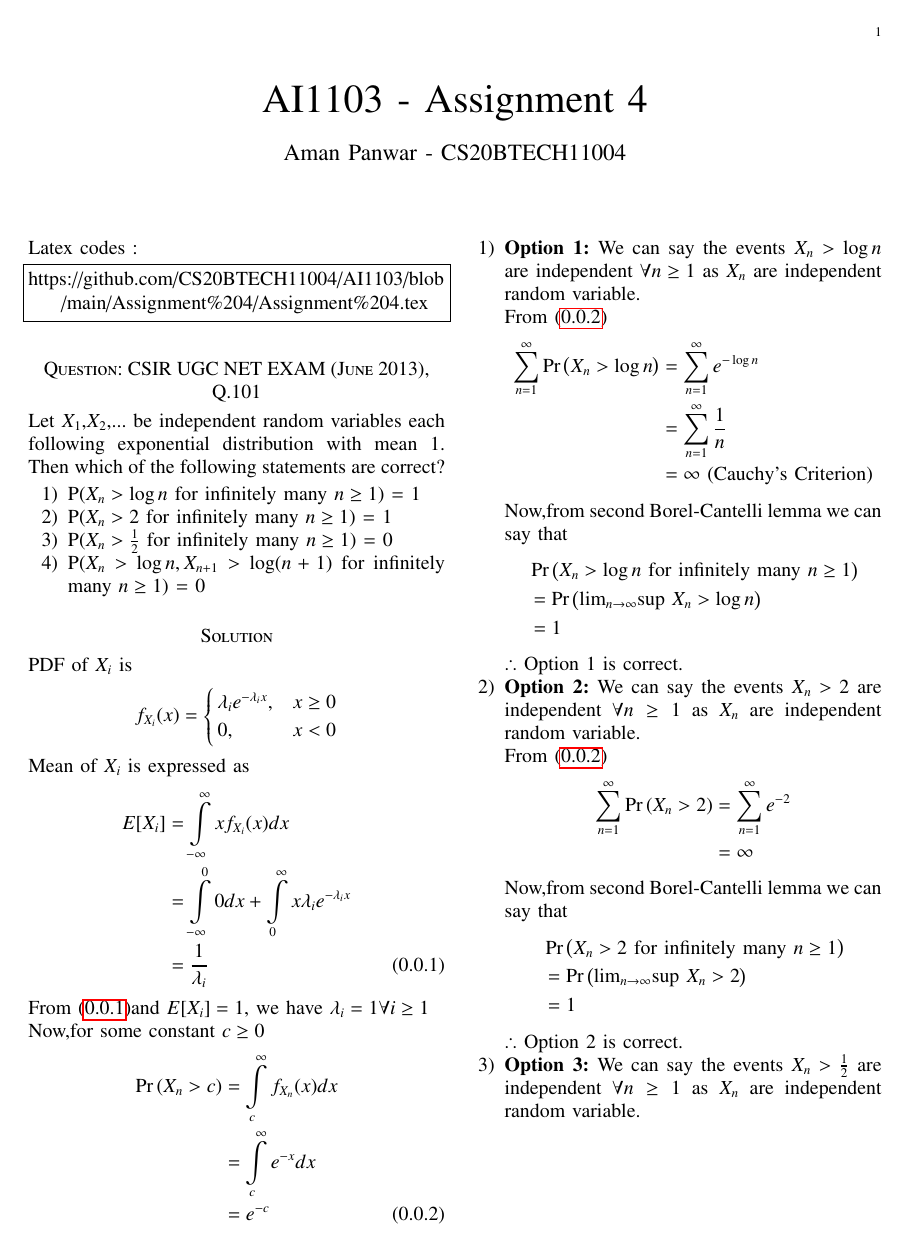
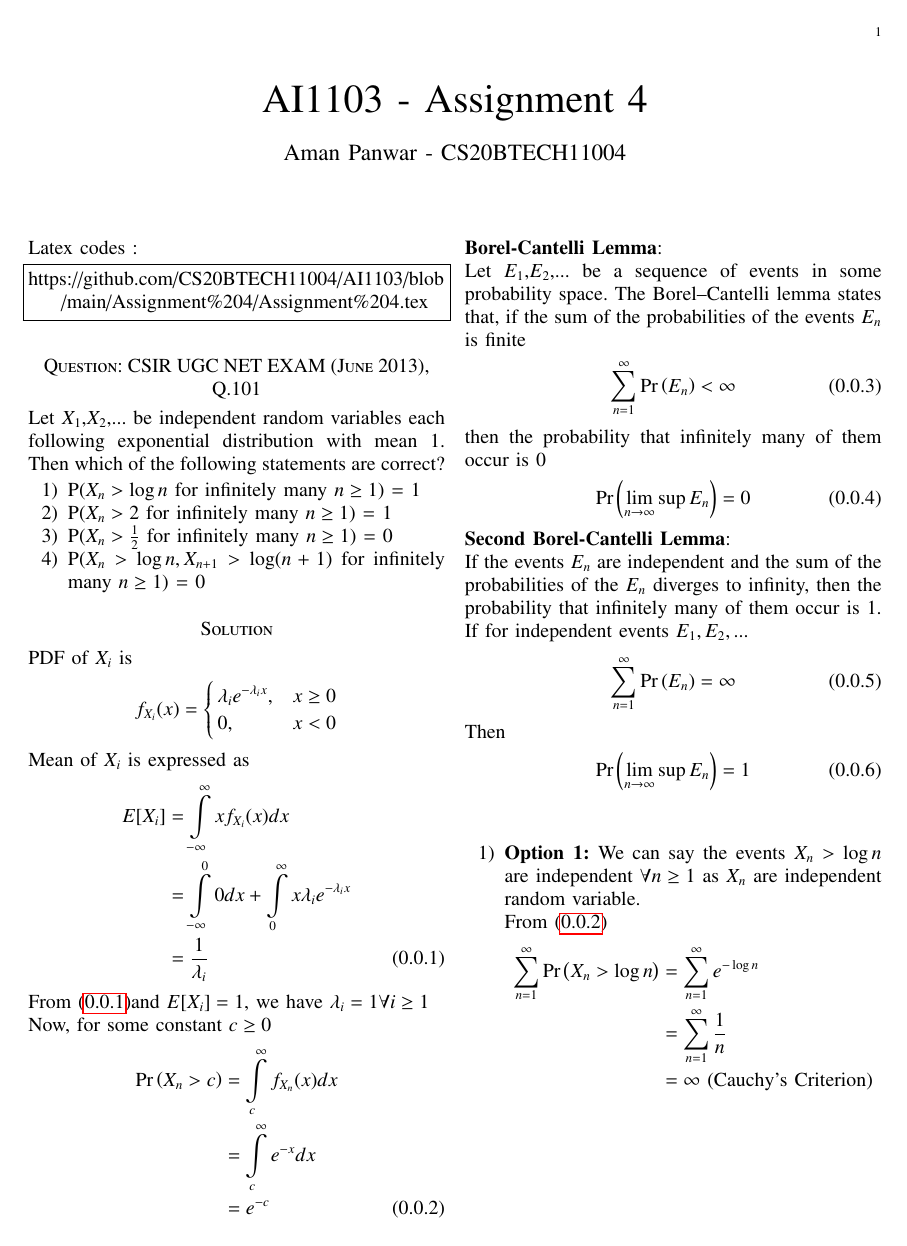
Before and after one commit to CS20BTECH11004/AI1103, a LaTeX problem sheet (Assignment 4/Assignment 4.tex): page 1 of 2. Compiled offline with pdfLaTeX.

Commit message:
Update Assignment 4.tex

```diff
--- a/Assignment 4/Assignment 4.tex
+++ b/Assignment 4/Assignment 4.tex
@@ -157,13 +157,33 @@ Mean of $X_i$ is expressed as
 From \eqref{a}and $\mean{X_i}=1$, we have $\lambda_i=1 \forall  i \geq1$
 
 
-Now,for some constant $c\geq0$
+Now, for some constant $c\geq0$
 \begin{align}
     \pr{X_n>c}&=\Integral{c}{\infty}f_{X_n}(x)dx\nonumber\\
               &=\Integral{c}{\infty}e^{-x}dx\nonumber\\
               %&=-e^{-x}\Big|_c^{\infty}\nonumber\\
               &=e^{-c}\label{b}
 \end{align}
+\textbf{Borel-Cantelli Lemma}:\\
+Let $E_1$,$E_2$,... be a sequence of events in some probability space. The Borel–Cantelli lemma states that, if the sum of the probabilities of the events $E_n$ is finite
+\begin{align}
+    \sum_{n=1}^{\infty}\pr{E_n}&<\infty
+\end{align}
+then the probability that infinitely many of them occur is 0
+\begin{align}
+    \pr{\lim_{n \rightarrow \infty}\sup E_n}&=0
+\end{align}
+\textbf{Second Borel-Cantelli Lemma}:\\
+If the events $E_n$ are independent and the sum of the probabilities of the $E_n$ diverges to infinity, then the probability that infinitely many of them occur is 1.
+If for independent events $E_1,E_2,...$
+\begin{align}
+    \sum_{n=1}^{\infty}\pr{E_n}&=\infty
+\end{align}
+Then
+\begin{align}
+    \pr{\lim_{n \rightarrow \infty}\sup E_n}&=1
+\end{align}
+\bigskip
 \begin{enumerate}
     \item \textbf{Option 1:}
     We can say the events $X_n>\log n$ are independent $\forall n\geq 1$ as $X_n$ are independent random variable.
@@ -173,10 +193,10 @@ Now,for some constant $c\geq0$
         \sum_{n=1}^{\infty}\pr{X_n > \log n} &=\sum_{n=1}^{\infty}e^{-\log n}\nonumber\\ &=\sum_{n=1}^{\infty}\frac{1}{n}\nonumber\\
                                             &= \infty  \text{ (Cauchy's Criterion)}\nonumber
     \end{align}
-    Now,from second Borel-Cantelli lemma we can say that
+    Now, from second Borel-Cantelli lemma
     \begin{align}
         &\pr{X_n>\log n \text{ for infinitely many }n\geq1}\nonumber\\
-        &=\pr{\text{lim}_{n \rightarrow \infty}\text{sup }X_n>\log n}\nonumber\\
+        &=\pr{\lim_{n \rightarrow \infty}\sup X_n>\log n}\nonumber\\
         &=1\nonumber
     \end{align}
     $\therefore$ Option 1 is correct.
@@ -188,10 +208,10 @@ Now,for some constant $c\geq0$
         \sum_{n=1}^{\infty}\pr{X_n > 2} &= \sum_{n=1}^{\infty}e^{-2}\nonumber\\
                                             &= \infty\nonumber
     \end{align}
-    Now,from second Borel-Cantelli lemma we can say that
+    Now, from second Borel-Cantelli lemma
     \begin{align}
         &\pr{X_n>2 \text{ for infinitely many }n\geq1}\nonumber\\
-        &=\pr{\text{lim}_{n \rightarrow \infty}\text{sup }X_n>2}\nonumber\\
+        &=\pr{\lim_{n \rightarrow \infty}\sup X_n>2}\nonumber\\
         &=1\nonumber
     \end{align}
     $\therefore$ Option 2 is correct.
```
Also changed, not shown: Assignment 4/Assignment 4.tex (8 more changed lines).
